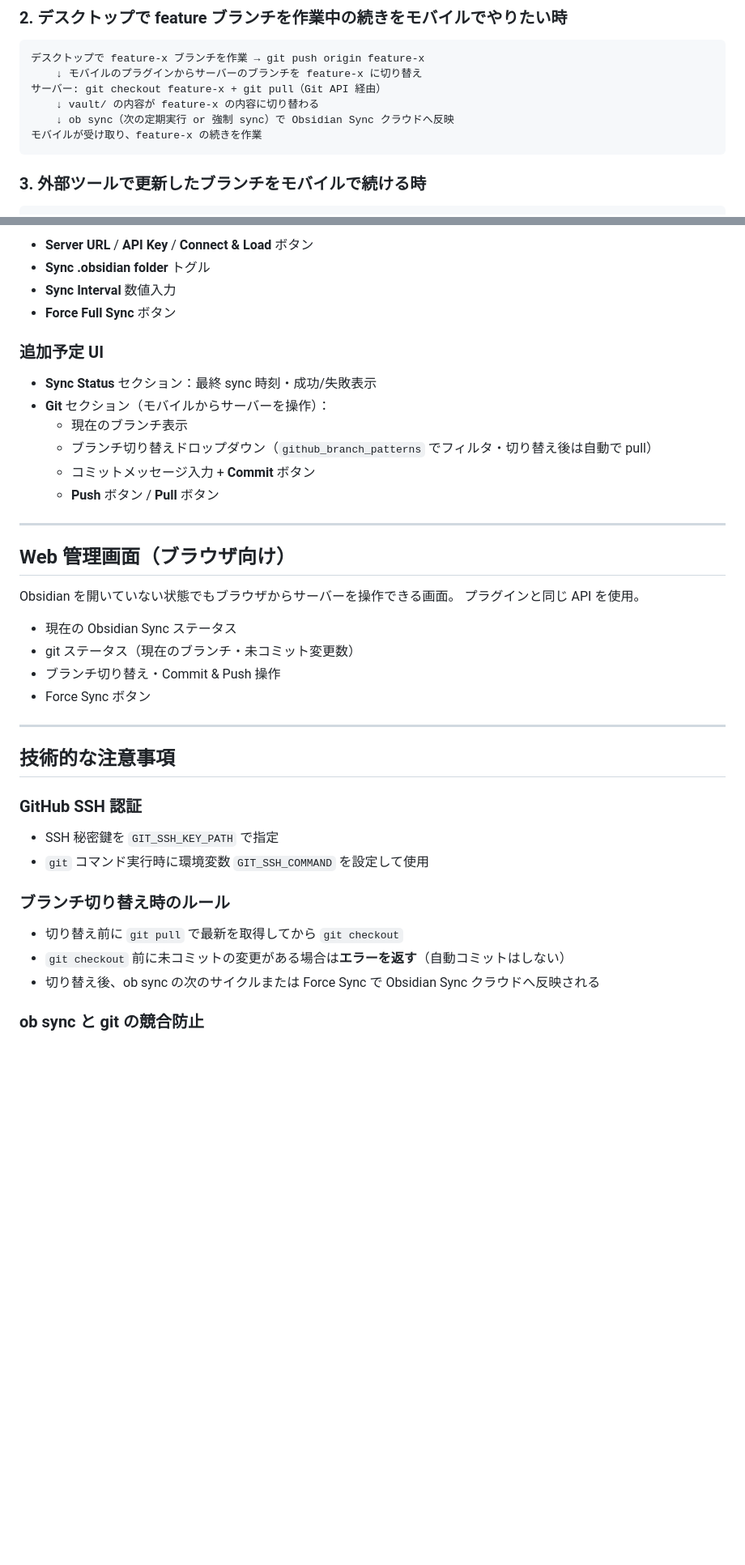
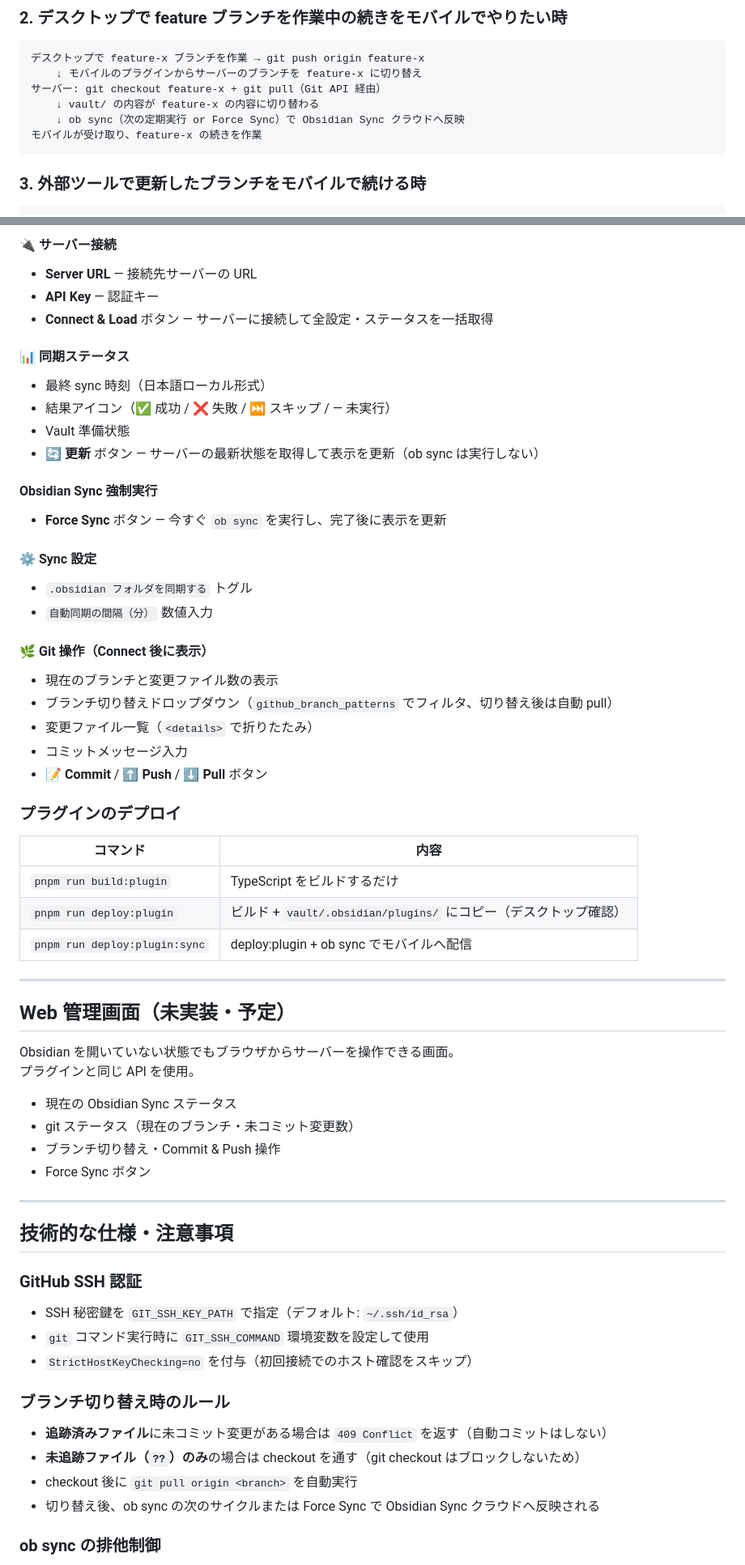
Before and after one commit to ca5/github-sync-bridge, a Markdown page: SPECIFICATION.md, 2 parts joined by grey strips. Shown at 81% size. Rendered like a GitHub page; blank space fills up the shorter version.

````diff
--- a/SPECIFICATION.md
+++ b/SPECIFICATION.md
@@ -54,7 +58,7 @@ git commit + git push → GitHub に保存
     ↓ モバイルのプラグインからサーバーのブランチを feature-x に切り替え
 サーバー: git checkout feature-x + git pull（Git API 経由）
     ↓ vault/ の内容が feature-x の内容に切り替わる
-    ↓ ob sync（次の定期実行 or 強制 sync）で Obsidian Sync クラウドへ反映
+    ↓ ob sync（次の定期実行 or Force Sync）で Obsidian Sync クラウドへ反映
 モバイルが受け取り、feature-x の続きを作業
 ```
 
@@ -140,21 +161,40 @@ GitHub に外部ブランチが存在
 
-- **Server URL** / **API Key** / **Connect & Load** ボタン
-- **Sync .obsidian folder** トグル
-- **Sync Interval** 数値入力
-- **Force Full Sync** ボタン
+#### 🔌 サーバー接続
+- **Server URL** — 接続先サーバーの URL
+- **API Key** — 認証キー
+- **Connect & Load** ボタン — サーバーに接続して全設定・ステータスを一括取得
 
-### 追加予定 UI
+#### 📊 同期ステータス
+- 最終 sync 時刻（日本語ローカル形式）
+- 結果アイコン（✅ 成功 / ❌ 失敗 / ⏭️ スキップ / — 未実行）
+- Vault 準備状態
+- **🔄 更新** ボタン — サーバーの最新状態を取得して表示を更新（ob sync は実行しない）
 
-- **Sync Status** セクション：最終 sync 時刻・成功/失敗表示
-- **Git** セクション（モバイルからサーバーを操作）：
-  - 現在のブランチ表示
-  - ブランチ切り替えドロップダウン（`github_branch_patterns` でフィルタ・切り替え後は自動で pull）
-  - コミットメッセージ入力 + **Commit** ボタン
-  - **Push** ボタン / **Pull** ボタン
+#### Obsidian Sync 強制実行
+- **Force Sync** ボタン — 今すぐ `ob sync` を実行し、完了後に表示を更新
+
+#### ⚙️ Sync 設定
+- `.obsidian フォルダを同期する` トグル
+- `自動同期の間隔（分）` 数値入力
+
+#### 🌿 Git 操作（Connect 後に表示）
+- 現在のブランチと変更ファイル数の表示
+- ブランチ切り替えドロップダウン（`github_branch_patterns` でフィルタ、切り替え後は自動 pull）
+- 変更ファイル一覧（`<details>` で折りたたみ）
+- コミットメッセージ入力
+- **📝 Commit** / **⬆️ Push** / **⬇️ Pull** ボタン
+
+### プラグインのデプロイ
+
+| コマンド | 内容 |
+|---|---|
+| `pnpm run build:plugin` | TypeScript をビルドするだけ |
+| `pnpm run deploy:plugin` | ビルド + `vault/.obsidian/plugins/` にコピー（デスクトップ確認） |
+| `pnpm run deploy:plugin:sync` | deploy:plugin + ob sync でモバイルへ配信 |
 
 ---
 
-## Web 管理画面（ブラウザ向け）
+## Web 管理画面（未実装・予定）
 
 Obsidian を開いていない状態でもブラウザからサーバーを操作できる画面。
 プラグインと同じ API を使用。
@@ -166,18 +206,20 @@ Obsidian を開いていない状態でもブラウザからサーバーを操
 
 ---
 
-## 技術的な注意事項
+## 技術的な仕様・注意事項
 
 ### GitHub SSH 認証
 
-- SSH 秘密鍵を `GIT_SSH_KEY_PATH` で指定
-- `git` コマンド実行時に環境変数 `GIT_SSH_COMMAND` を設定して使用
+- SSH 秘密鍵を `GIT_SSH_KEY_PATH` で指定（デフォルト: `~/.ssh/id_rsa`）
+- `git` コマンド実行時に `GIT_SSH_COMMAND` 環境変数を設定して使用
+- `StrictHostKeyChecking=no` を付与（初回接続でのホスト確認をスキップ）
 
 ### ブランチ切り替え時のルール
 
-- 切り替え前に `git pull` で最新を取得してから `git checkout`
-- `git checkout` 前に未コミットの変更がある場合は**エラーを返す**（自動コミットはしない）
+- **追跡済みファイル**に未コミット変更がある場合は `409 Conflict` を返す（自動コミットはしない）
+- **未追跡ファイル（`??`）のみ**の場合は checkout を通す（git checkout はブロックしないため）
+- checkout 後に `git pull origin <branch>` を自動実行
 - 切り替え後、ob sync の次のサイクルまたは Force Sync で Obsidian Sync クラウドへ反映される
 
-### ob sync と git の競合防止
+### ob sync の排他制御
 
````
Also changed, not shown: other parts of SPECIFICATION.md (+57 -28 lines).
